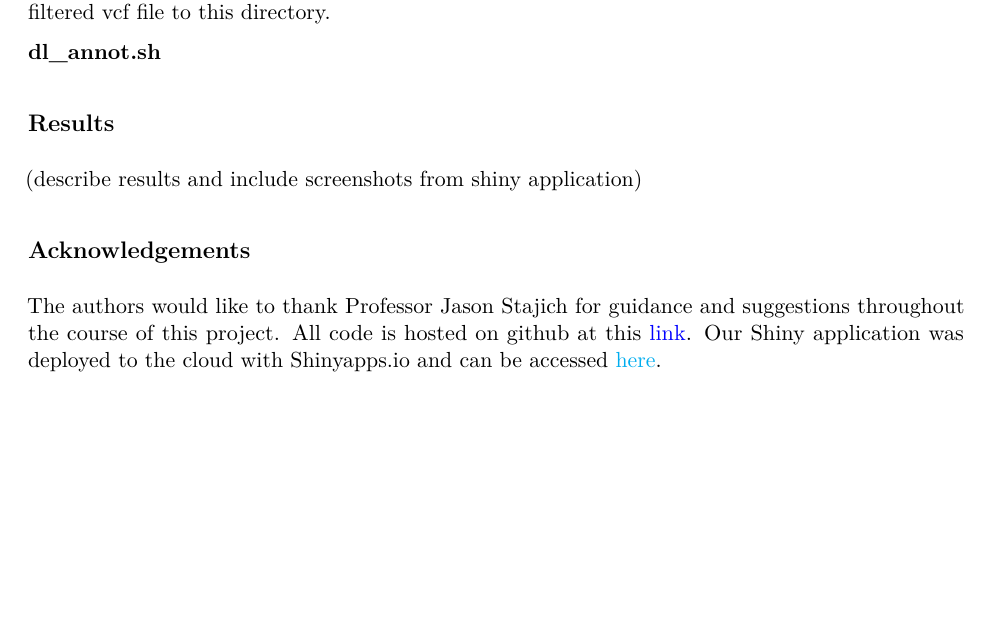
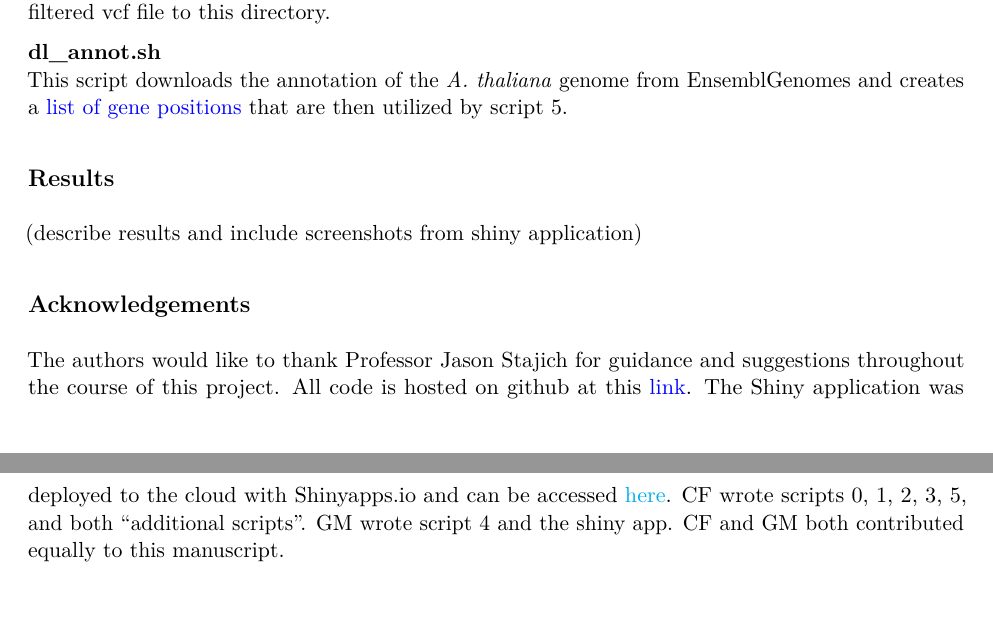
Before and after one commit to cjfiscus/INDELible, an R Markdown document (project_report/project_report.Rmd): part of page 2 of 2 before the commit and two parts of pages 2 and 3 of 3 after it, the two joined at a grey line, cut so that both start at the same text, the shorter picture padded with empty space. The pictures show the output file project_report/project_report.pdf that the author committed with the source.

Commit message:
manuscript edits

```diff
--- a/project_report/project_report.Rmd
+++ b/project_report/project_report.Rmd
@@ -47,12 +47,11 @@ This script annotates the indels parsed by script 4 with a boolean value corresp
 To facilitate sharing the filtered vcf file produced by script 3 above and to make this project reproducible and independent of the high performance computing center (i.e. biocluster) at UC Riverside, the data was uploaded to figshare. This script creates a results folder and downloads the filtered vcf file to this directory.
 
 **dl_annot.sh**
-
-
+This script downloads the annotation of the *A. thaliana* genome from EnsemblGenomes and creates a [list of gene positions](https://github.com/biodataprog/teamproject-indelible/blob/master/data/genes.txt) that are then utilized by script 5.
 
 ## Results
 
 (describe results and include screenshots from shiny application)
 
 ## Acknowledgements
-The authors would like to thank Professor Jason Stajich for guidance and suggestions throughout the course of this project. All code is hosted on github at this [link](https://github.com/biodataprog/teamproject-indelible). Our Shiny application was deployed to the cloud with Shinyapps.io and can be accessed [here](link to shiny app).
+The authors would like to thank Professor Jason Stajich for guidance and suggestions throughout the course of this project. All code is hosted on github at this [link](https://github.com/biodataprog/teamproject-indelible). The Shiny application was deployed to the cloud with Shinyapps.io and can be accessed [here](link to shiny app). CF wrote scripts 0, 1, 2, 3, 5, and both "additional scripts". GM wrote script 4 and the shiny app. CF and GM both contributed equally to this manuscript.
```
Also changed, not shown: project_report/project_report.pdf.
